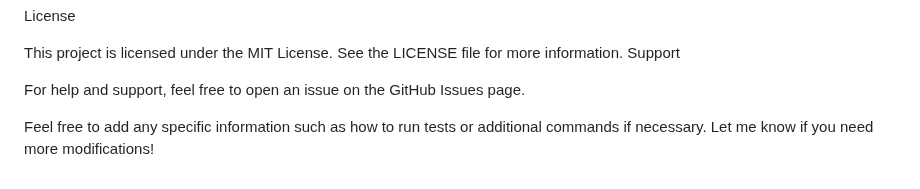
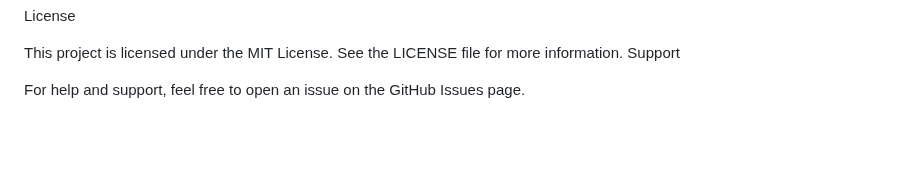
Before and after one commit to selfhostil/PulsarGo, a Markdown page: readme.md, the part around the change. Rendered like a GitHub page; blank space fills up the shorter version.

```diff
--- a/readme.md
+++ b/readme.md
@@ -116,5 +116,3 @@ This project is licensed under the MIT License. See the LICENSE file for more in
 Support
 
 For help and support, feel free to open an issue on the GitHub Issues page.
-
-Feel free to add any specific information such as how to run tests or additional commands if necessary. Let me know if you need more modifications!
```
